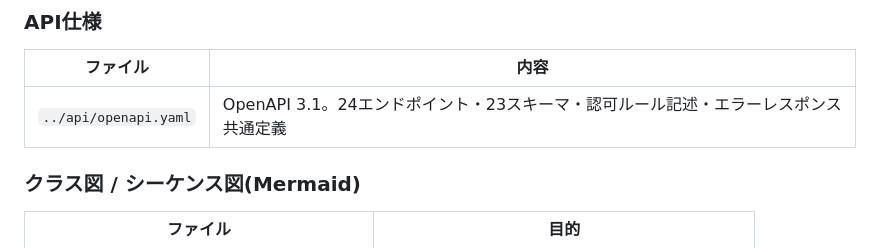
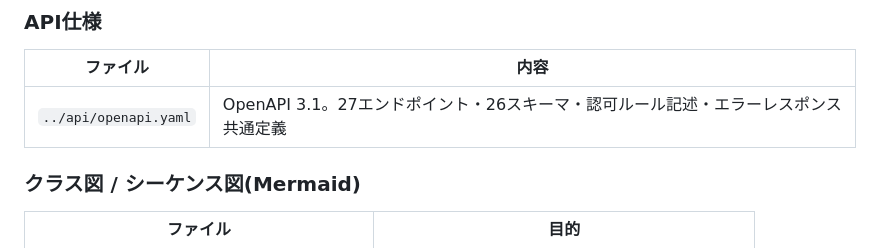
Before and after one commit to win2cot/tasks-webapi, a Markdown page: docs/README.md, the part around the change. GitHub-like rendering.

Commit message:
docs(reviews): gap-analysis / README のエンドポイント・スキーマ数を最新(27/26)に更新 (Issue #112) (#178)

```diff
--- a/docs/README.md
+++ b/docs/README.md
@@ -24,7 +24,7 @@
 
 | ファイル | 内容 |
 |---|---|
-| `../api/openapi.yaml` | OpenAPI 3.1。24エンドポイント・23スキーマ・認可ルール記述・エラーレスポンス共通定義 |
+| `../api/openapi.yaml` | OpenAPI 3.1。27エンドポイント・26スキーマ・認可ルール記述・エラーレスポンス共通定義 |
 
 ### クラス図 / シーケンス図(Mermaid)
 
```
Also changed, not shown: docs/reviews/2026-05-10-scaffold-vs-design-gap-analysis.md (+1 -1 lines).
